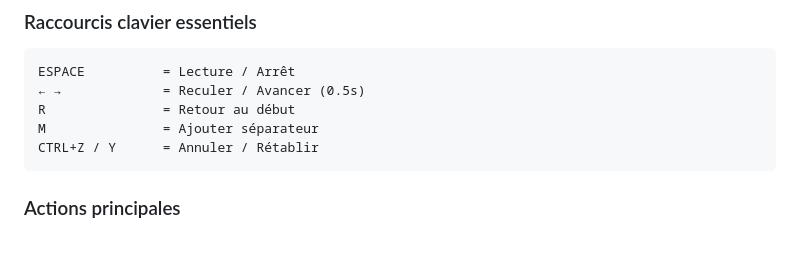
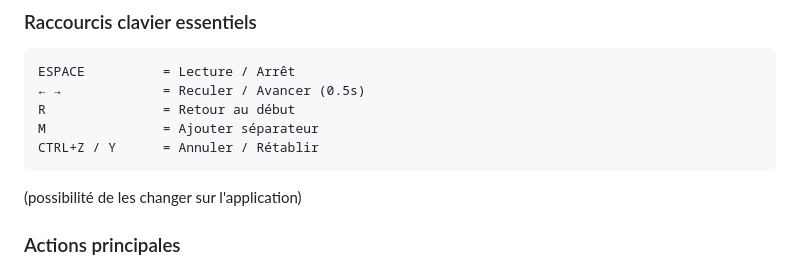
Before and after one commit to CreepyNoobz/OmeRyth, a Markdown page: README.md, the part around the change. GitHub-like rendering; blank space fills up the shorter version.

Commit message:
MAJ README

````diff
--- a/README.md
+++ b/README.md
@@ -125,6 +125,7 @@ R               = Retour au début
 M               = Ajouter séparateur
 CTRL+Z / Y      = Annuler / Rétablir
 ```
+(possibilité de les changer sur l'application)
 
 ### Actions principales
 - **Fichier** : Nouveau, Ouvrir, Sauvegarder, Exporter
````
